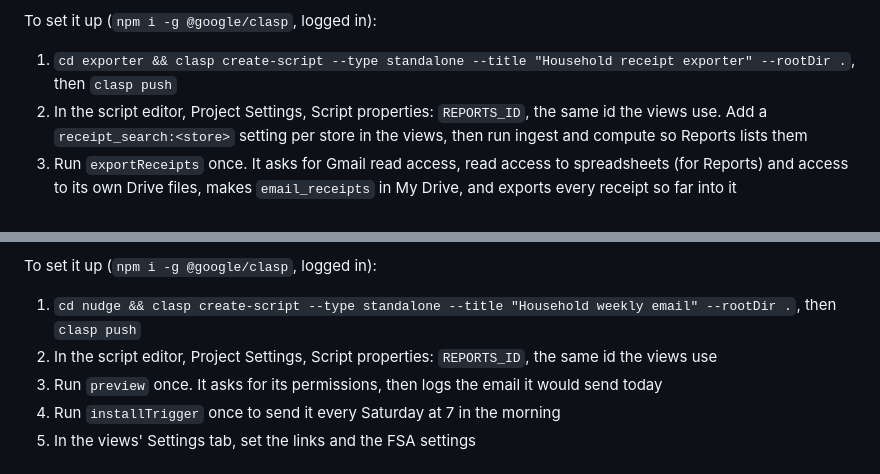
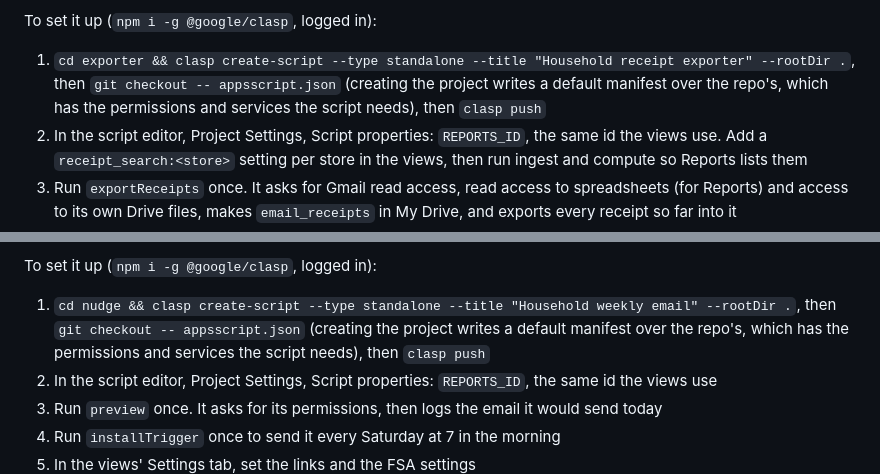
Before and after one commit to lewis-john-lloyd/household, a Markdown page: README.md, 2 parts joined by grey strips. GitHub-like rendering.

Commit message:
README: restore the manifest that clasp create-script overwrites
Co-Authored-By: Claude Opus 5.5 <noreply@anthropic.com>
Claude-Session: https://claude.ai/code/session_01RhAaSWG5anKra8We3pgasf

```diff
--- a/README.md
+++ b/README.md
@@ -72,7 +72,7 @@ For the three, `receipt_search` settings like `from:<the farm store's eReceipt a
 
 To set it up (`npm i -g @google/clasp`, logged in):
 
-1. `cd exporter && clasp create-script --type standalone --title "Household receipt exporter" --rootDir .`, then `clasp push`
+1. `cd exporter && clasp create-script --type standalone --title "Household receipt exporter" --rootDir .`, then `git checkout -- appsscript.json` (creating the project writes a default manifest over the repo's, which has the permissions and services the script needs), then `clasp push`
 2. In the script editor, Project Settings, Script properties: `REPORTS_ID`, the same id the views use. Add a `receipt_search:<store>` setting per store in the views, then run ingest and compute so Reports lists them
 3. Run `exportReceipts` once. It asks for Gmail read access, read access to spreadsheets (for Reports) and access to its own Drive files, makes `email_receipts` in My Drive, and exports every receipt so far into it
 4. Move `email_receipts` into the household inbox folder
@@ -95,7 +95,7 @@ The links and deadlines are household settings in the ledger (`settings.py`), ch
 
 To set it up (`npm i -g @google/clasp`, logged in):
 
-1. `cd nudge && clasp create-script --type standalone --title "Household weekly email" --rootDir .`, then `clasp push`
+1. `cd nudge && clasp create-script --type standalone --title "Household weekly email" --rootDir .`, then `git checkout -- appsscript.json` (creating the project writes a default manifest over the repo's, which has the permissions and services the script needs), then `clasp push`
 2. In the script editor, Project Settings, Script properties: `REPORTS_ID`, the same id the views use
 3. Run `preview` once. It asks for its permissions, then logs the email it would send today
 4. Run `installTrigger` once to send it every Saturday at 7 in the morning
```
